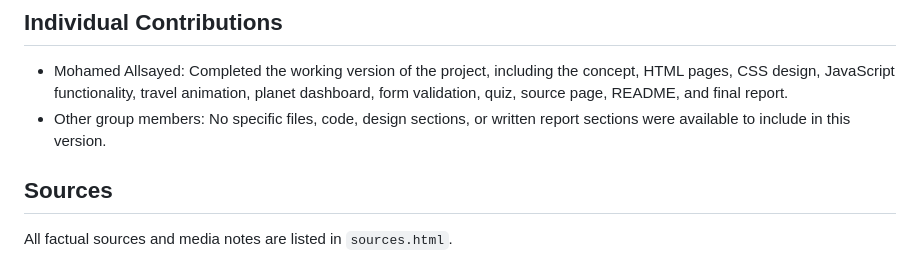
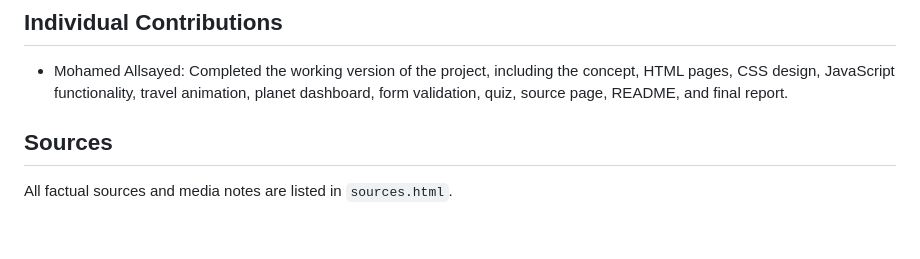
Before and after one commit to Wavymo1/Space-Travel-Explorer, a Markdown page: docs/final-report.md, the part around the change. Drawn GitHub-style; blank space fills up the shorter version.

```diff
--- a/docs/final-report.md
+++ b/docs/final-report.md
@@ -74,7 +74,7 @@ The project is organized so it can be uploaded to GitHub with a clean folder str
 
 ## Individual Contributions
 - Mohamed Allsayed: Completed the working version of the project, including the concept, HTML pages, CSS design, JavaScript functionality, travel animation, planet dashboard, form validation, quiz, source page, README, and final report.
-- Other group members: No specific files, code, design sections, or written report sections were available to include in this version.
+
 
 ## Sources
 All factual sources and media notes are listed in `sources.html`.
```
